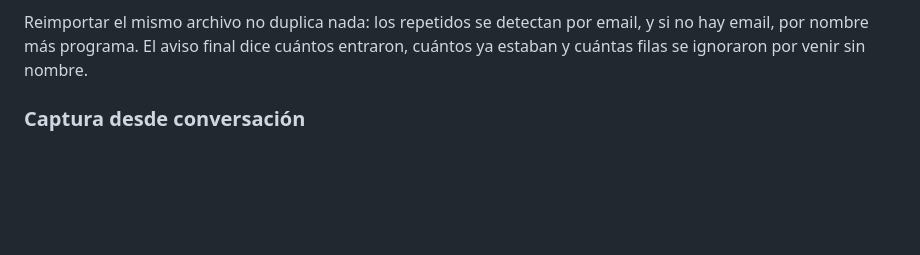
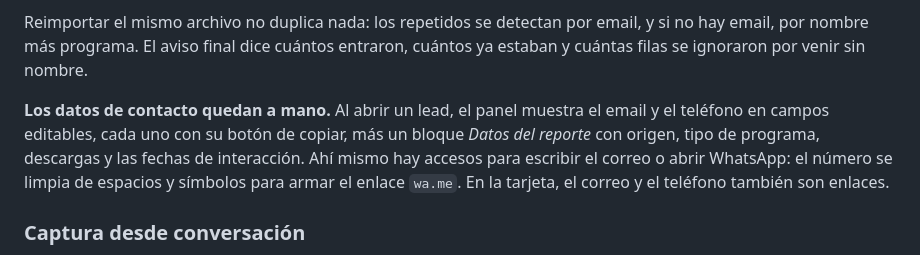
Before and after one commit to josetomasdiaz/CursoIA, a Markdown page: README.md, the part around the change. Drawn GitHub-style; blank space fills up the shorter version.

Commit message:
Documenta el contacto disponible en el panel

```diff
--- a/README.md
+++ b/README.md
@@ -92,6 +92,12 @@ Dos decisiones que vale la pena conocer:
 Reimportar el mismo archivo no duplica nada: los repetidos se detectan por email, y si no hay
 email, por nombre más programa. El aviso final dice cuántos entraron, cuántos ya estaban y
 cuántas filas se ignoraron por venir sin nombre.
+
+**Los datos de contacto quedan a mano.** Al abrir un lead, el panel muestra el email y el
+teléfono en campos editables, cada uno con su botón de copiar, más un bloque *Datos del
+reporte* con origen, tipo de programa, descargas y las fechas de interacción. Ahí mismo hay
+accesos para escribir el correo o abrir WhatsApp: el número se limpia de espacios y símbolos
+para armar el enlace `wa.me`. En la tarjeta, el correo y el teléfono también son enlaces.
 
 ### Captura desde conversación
 
```
